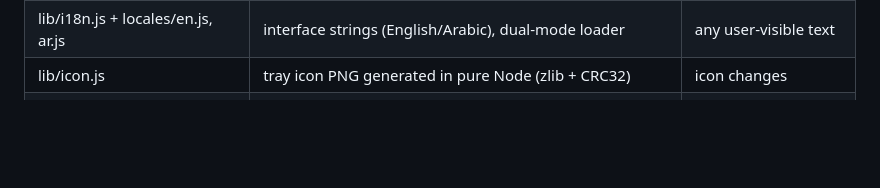
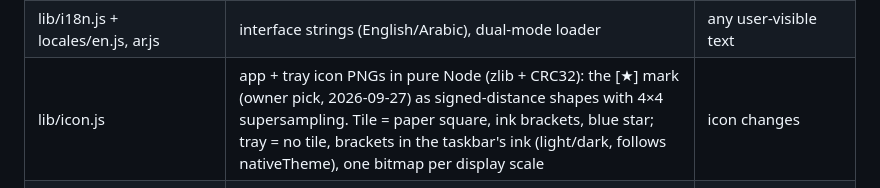
Before and after one commit to abdallahmagdy15/todos-island, a Markdown page: AGENTS.md, the part around the change. GitHub-like rendering; blank space fills up the shorter version.

```diff
--- a/AGENTS.md
+++ b/AGENTS.md
@@ -59,7 +59,7 @@ A "no" on any of these → propose it to the owner, don't build it.
 | lib/update.js + update.test.js | pure update check: GitHub latest-release JSON + running version → `{ version, url }` or null (plain x.y.z only; only this repo's release URLs are ever opened) | update-pill work |
 | lib/setup.test.js | setup planner self-check (skip, folder/file picks, adopt-existing, reminder mapping) | after touching setup.js |
 | lib/i18n.js + locales/en.js, ar.js | interface strings (English/Arabic), dual-mode loader | any user-visible text |
-| lib/icon.js | tray icon PNG generated in pure Node (zlib + CRC32) | icon changes |
+| lib/icon.js | app + tray icon PNGs in pure Node (zlib + CRC32): the [★] mark (owner pick, 2026-09-27) as signed-distance shapes with 4×4 supersampling. Tile = paper square, ink brackets, blue star; tray = no tile, brackets in the taskbar's ink (light/dark, follows nativeTheme), one bitmap per display scale | icon changes |
 | scripts/make-icon.js | regenerates `build/icon.ico` (7 sizes) — run `npm run icon` | icon changes |
 | island.html/css/js | the drop-down pill UI (top of screen) + its liquid glass (live screen stream → lens canvas) | island behavior/looks |
 | window.html/css/js | main tasks window: tabs, list, search, settings | main window |
```
Also changed, not shown: README.md (+3 -1 lines), build/icon.png, 5 other files.
